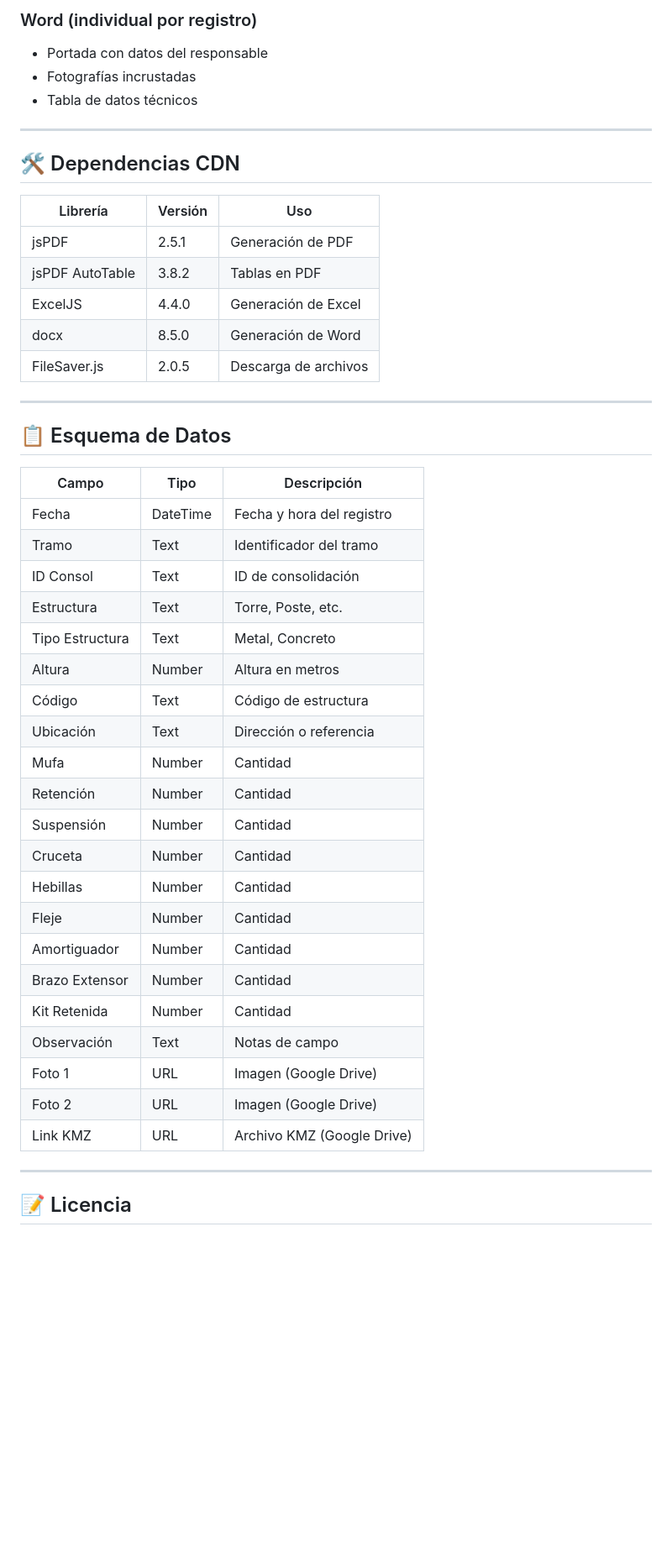
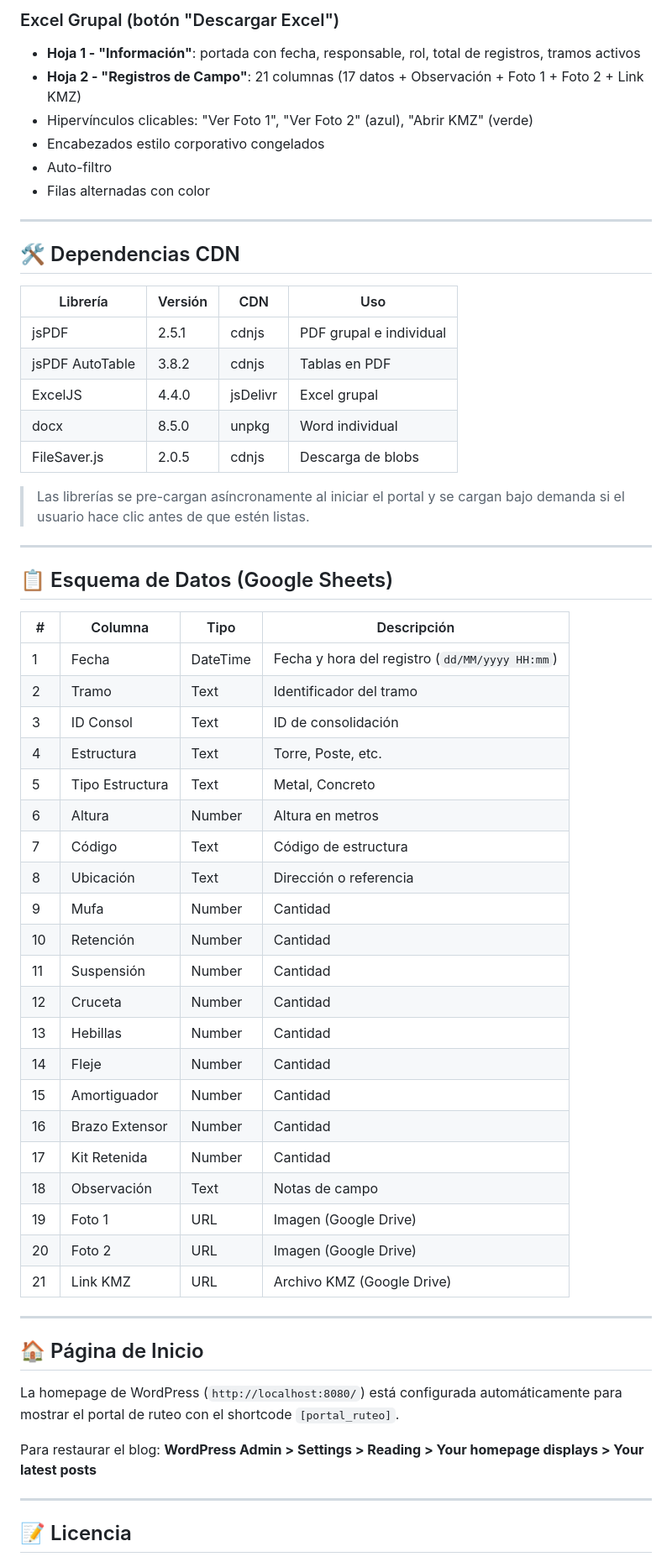
Before and after one commit to AlexanderLoayzaRomero/software-ruteo, a Markdown page: README.md, the part around one of its changes. Shown at 84% size. GitHub-like rendering; blank space fills up the shorter version.

Commit message:
README actualizado con todos los cambios, roles detallados y estado actual

```diff
--- a/README.md
+++ b/README.md
@@ -127,48 +137,61 @@ docker-compose up -d
 
-### Word (individual por registro)
-- Portada con datos del responsable
-- Fotografías incrustadas
-- Tabla de datos técnicos
+### Excel Grupal (botón "Descargar Excel")
+- **Hoja 1 - "Información"**: portada con fecha, responsable, rol, total de registros, tramos activos
+- **Hoja 2 - "Registros de Campo"**: 21 columnas (17 datos + Observación + Foto 1 + Foto 2 + Link KMZ)
+- Hipervínculos clicables: "Ver Foto 1", "Ver Foto 2" (azul), "Abrir KMZ" (verde)
+- Encabezados estilo corporativo congelados
+- Auto-filtro
+- Filas alternadas con color
 
 ---
 
 ## 🛠️ Dependencias CDN
 
-| Librería | Versión | Uso |
-|----------|---------|-----|
-| jsPDF | 2.5.1 | Generación de PDF |
-| jsPDF AutoTable | 3.8.2 | Tablas en PDF |
-| ExcelJS | 4.4.0 | Generación de Excel |
-| docx | 8.5.0 | Generación de Word |
-| FileSaver.js | 2.0.5 | Descarga de archivos |
+| Librería | Versión | CDN | Uso |
+|----------|---------|-----|-----|
+| jsPDF | 2.5.1 | cdnjs | PDF grupal e individual |
+| jsPDF AutoTable | 3.8.2 | cdnjs | Tablas en PDF |
+| ExcelJS | 4.4.0 | jsDelivr | Excel grupal |
+| docx | 8.5.0 | unpkg | Word individual |
+| FileSaver.js | 2.0.5 | cdnjs | Descarga de blobs |
+
+> Las librerías se pre-cargan asíncronamente al iniciar el portal y se cargan bajo demanda si el usuario hace clic antes de que estén listas.
 
 ---
 
-## 📋 Esquema de Datos
+## 📋 Esquema de Datos (Google Sheets)
 
-| Campo | Tipo | Descripción |
-|-------|------|-------------|
-| Fecha | DateTime | Fecha y hora del registro |
-| Tramo | Text | Identificador del tramo |
-| ID Consol | Text | ID de consolidación |
-| Estructura | Text | Torre, Poste, etc. |
-| Tipo Estructura | Text | Metal, Concreto |
-| Altura | Number | Altura en metros |
-| Código | Text | Código de estructura |
-| Ubicación | Text | Dirección o referencia |
-| Mufa | Number | Cantidad |
-| Retención | Number | Cantidad |
-| Suspensión | Number | Cantidad |
-| Cruceta | Number | Cantidad |
-| Hebillas | Number | Cantidad |
-| Fleje | Number | Cantidad |
-| Amortiguador | Number | Cantidad |
-| Brazo Extensor | Number | Cantidad |
-| Kit Retenida | Number | Cantidad |
-| Observación | Text | Notas de campo |
-| Foto 1 | URL | Imagen (Google Drive) |
-| Foto 2 | URL | Imagen (Google Drive) |
-| Link KMZ | URL | Archivo KMZ (Google Drive) |
+| # | Columna | Tipo | Descripción |
+|---|---------|------|-------------|
+| 1 | Fecha | DateTime | Fecha y hora del registro (`dd/MM/yyyy HH:mm`) |
+| 2 | Tramo | Text | Identificador del tramo |
+| 3 | ID Consol | Text | ID de consolidación |
+| 4 | Estructura | Text | Torre, Poste, etc. |
+| 5 | Tipo Estructura | Text | Metal, Concreto |
+| 6 | Altura | Number | Altura en metros |
+| 7 | Código | Text | Código de estructura |
+| 8 | Ubicación | Text | Dirección o referencia |
+| 9 | Mufa | Number | Cantidad |
+| 10 | Retención | Number | Cantidad |
+| 11 | Suspensión | Number | Cantidad |
+| 12 | Cruceta | Number | Cantidad |
+| 13 | Hebillas | Number | Cantidad |
+| 14 | Fleje | Number | Cantidad |
+| 15 | Amortiguador | Number | Cantidad |
+| 16 | Brazo Extensor | Number | Cantidad |
+| 17 | Kit Retenida | Number | Cantidad |
+| 18 | Observación | Text | Notas de campo |
+| 19 | Foto 1 | URL | Imagen (Google Drive) |
+| 20 | Foto 2 | URL | Imagen (Google Drive) |
+| 21 | Link KMZ | URL | Archivo KMZ (Google Drive) |
+
+---
+
+## 🏠 Página de Inicio
+
+La homepage de WordPress (`http://localhost:8080/`) está configurada automáticamente para mostrar el portal de ruteo con el shortcode `[portal_ruteo]`.
+
+Para restaurar el blog: **WordPress Admin > Settings > Reading > Your homepage displays > Your latest posts**
 
 ---
 
```
Also changed, not shown: other parts of README.md (+61 -51 lines).
